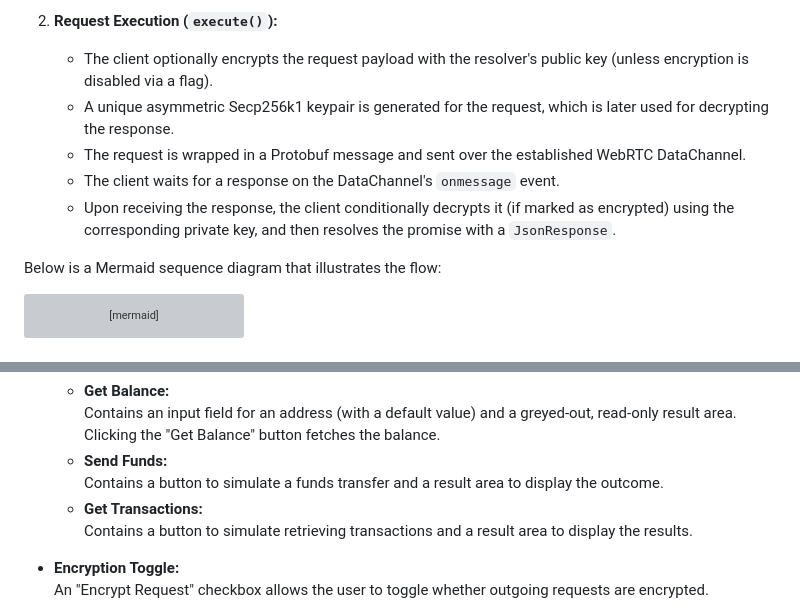
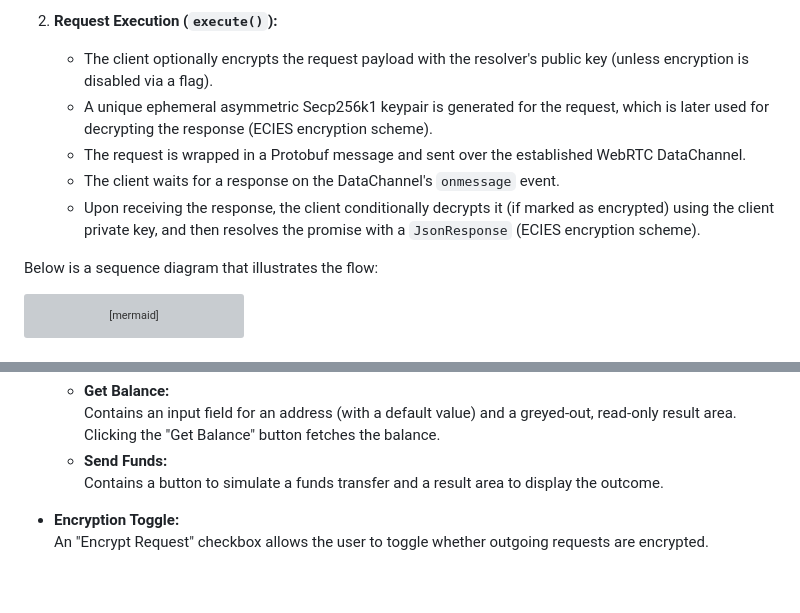
Before and after one commit to 1inch/p2p-network, a Markdown page: sdk/README.md, 2 parts joined by grey strips. Drawn GitHub-style; blank space fills up the shorter version; grey boxes are pictures that could not be loaded.

````diff
--- a/sdk/README.md
+++ b/sdk/README.md
@@ -174,12 +174,12 @@ The SDK follows a two-stage process:
 
 2. **Request Execution (`execute()`):**
    - The client optionally encrypts the request payload with the resolver's public key (unless encryption is disabled via a flag).
-   - A unique asymmetric Secp256k1 keypair is generated for the request, which is later used for decrypting the response.
+   - A unique ephemeral asymmetric Secp256k1 keypair is generated for the request, which is later used for decrypting the response (ECIES encryption scheme).
    - The request is wrapped in a Protobuf message and sent over the established WebRTC DataChannel.
    - The client waits for a response on the DataChannel's `onmessage` event.
-   - Upon receiving the response, the client conditionally decrypts it (if marked as encrypted) using the corresponding private key, and then resolves the promise with a `JsonResponse`.
+   - Upon receiving the response, the client conditionally decrypts it (if marked as encrypted) using the client private key, and then resolves the promise with a `JsonResponse` (ECIES encryption scheme).
 
-Below is a Mermaid sequence diagram that illustrates the flow:
+Below is a sequence diagram that illustrates the flow:
 
 ```mermaid
 sequenceDiagram
@@ -250,8 +250,6 @@ The SDK includes a sample web dApp that demonstrates real-world usage of the Cli
     Contains an input field for an address (with a default value) and a greyed-out, read-only result area. Clicking the "Get Balance" button fetches the balance.
   - **Send Funds:**
     Contains a button to simulate a funds transfer and a result area to display the outcome.
-  - **Get Transactions:**
-    Contains a button to simulate retrieving transactions and a result area to display the results.
 
 - **Encryption Toggle:**
   An "Encrypt Request" checkbox allows the user to toggle whether outgoing requests are encrypted.
````
